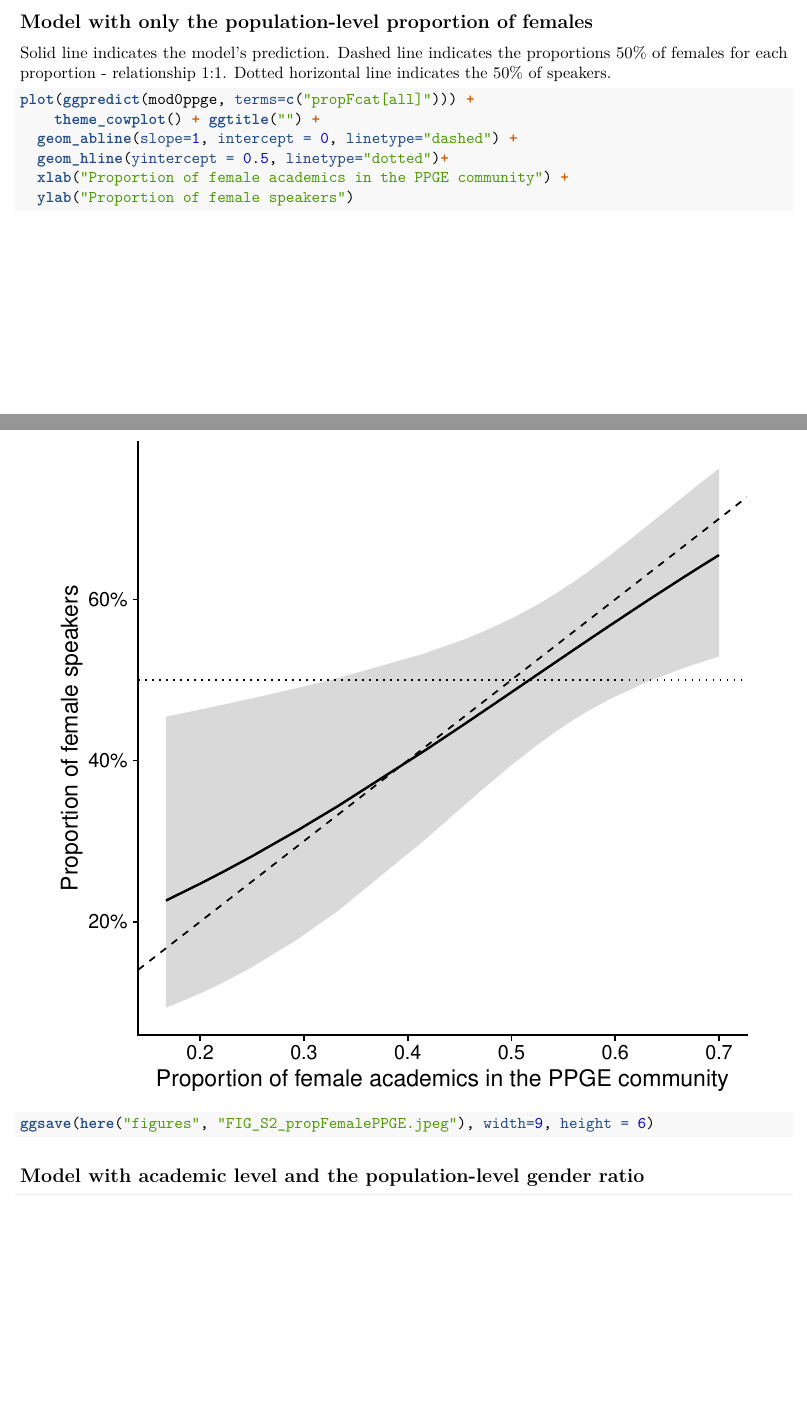
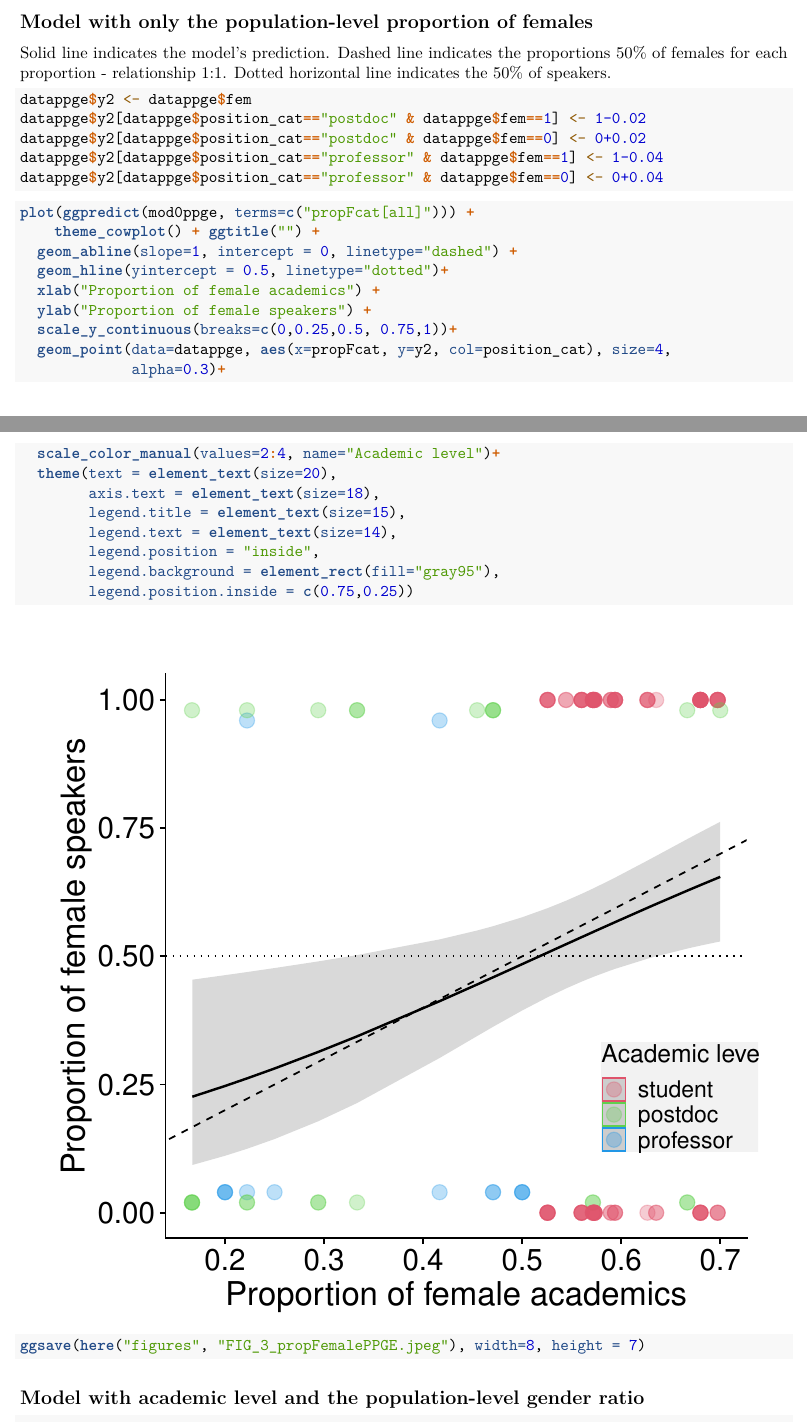
Before and after one commit to melina-leite/genderBias_EcoEncontros, an R Markdown document (1_speakers_genderPosition.Rmd): two parts of pages 5 and 6 of 7, joined at a grey line, cut so that both start at the same text, the shorter picture padded with empty space. Rendered offline with R 4.5, knitr and Pandoc, then LaTeX, with nearby package versions; some code elsewhere in the file could not run offline.

Commit message:
renumerating figures and improving fig3

````diff
--- a/1_speakers_genderPosition.Rmd
+++ b/1_speakers_genderPosition.Rmd
@@ -193,14 +193,33 @@ Solid line indicates the model's prediction.
 Dashed line indicates the proportions 50% of females for each proportion - relationship 1:1.
 Dotted horizontal line indicates the 50% of speakers.
 
+```{r}
+datappge$y2 <- datappge$fem
+datappge$y2[datappge$position_cat=="postdoc" & datappge$fem==1] <- 1-0.02
+datappge$y2[datappge$position_cat=="postdoc" & datappge$fem==0] <- 0+0.02
+datappge$y2[datappge$position_cat=="professor" & datappge$fem==1] <- 1-0.04
+datappge$y2[datappge$position_cat=="professor" & datappge$fem==0] <- 0+0.04
+```
+
 ```{r, fig.height=6, fig.width=6}
 plot(ggpredict(mod0ppge, terms=c("propFcat[all]"))) +
     theme_cowplot() + ggtitle("") +
   geom_abline(slope=1, intercept = 0, linetype="dashed") +
   geom_hline(yintercept = 0.5, linetype="dotted")+
-  xlab("Proportion of female academics in the PPGE community") +
-  ylab("Proportion of female speakers")
-ggsave(here("figures", "FIG_S2_propFemalePPGE.jpeg"), width=9, height = 6)
+  xlab("Proportion of female academics") +
+  ylab("Proportion of female speakers") +
+  scale_y_continuous(breaks=c(0,0.25,0.5, 0.75,1))+
+  geom_point(data=datappge, aes(x=propFcat, y=y2, col=position_cat), size=4,
+             alpha=0.3)+
+  scale_color_manual(values=2:4, name="Academic level")+
+  theme(text = element_text(size=20),
+        axis.text = element_text(size=18),
+        legend.title = element_text(size=15),
+        legend.text = element_text(size=14),
+        legend.position = "inside",
+        legend.background = element_rect(fill="gray95"),
+        legend.position.inside = c(0.75,0.25))
+ggsave(here("figures", "FIG_3_propFemalePPGE.jpeg"), width=8, height = 7)
 ```
 
 ## Model with academic level and the population-level gender ratio
````
Also changed, not shown: 2_audience_genderPosition.Rmd (+2 -4 lines), 3_text_genderAnalysis.Rmd (+2 -2 lines), 1_speakers_genderPosition.html, figures/FIG_3_propFemalePPGE.jpeg (added), figures/FIG_4_audience.jpeg (renamed from figures/FIG_3_audience.jpeg), figures/FIG_5_wordFreq.jpg (added), figures/FIG_S2_propFemalePPGE.jpeg (deleted), figures/FIG_S2_prop_female_speakers_model2.jpeg (renamed from figures/FIG_S3_prop_female_speakers_model2.jpeg), figures/FIG_S3_audience_speakers_model2.jpeg (renamed from figures/FIG_S4_audience_speakers_model2.jpeg), figures/FIG_S4_wordFreq_Prof.jpg (added), 1_speakers_genderPosition.Rmd (2 more changed lines), 2 other files.
